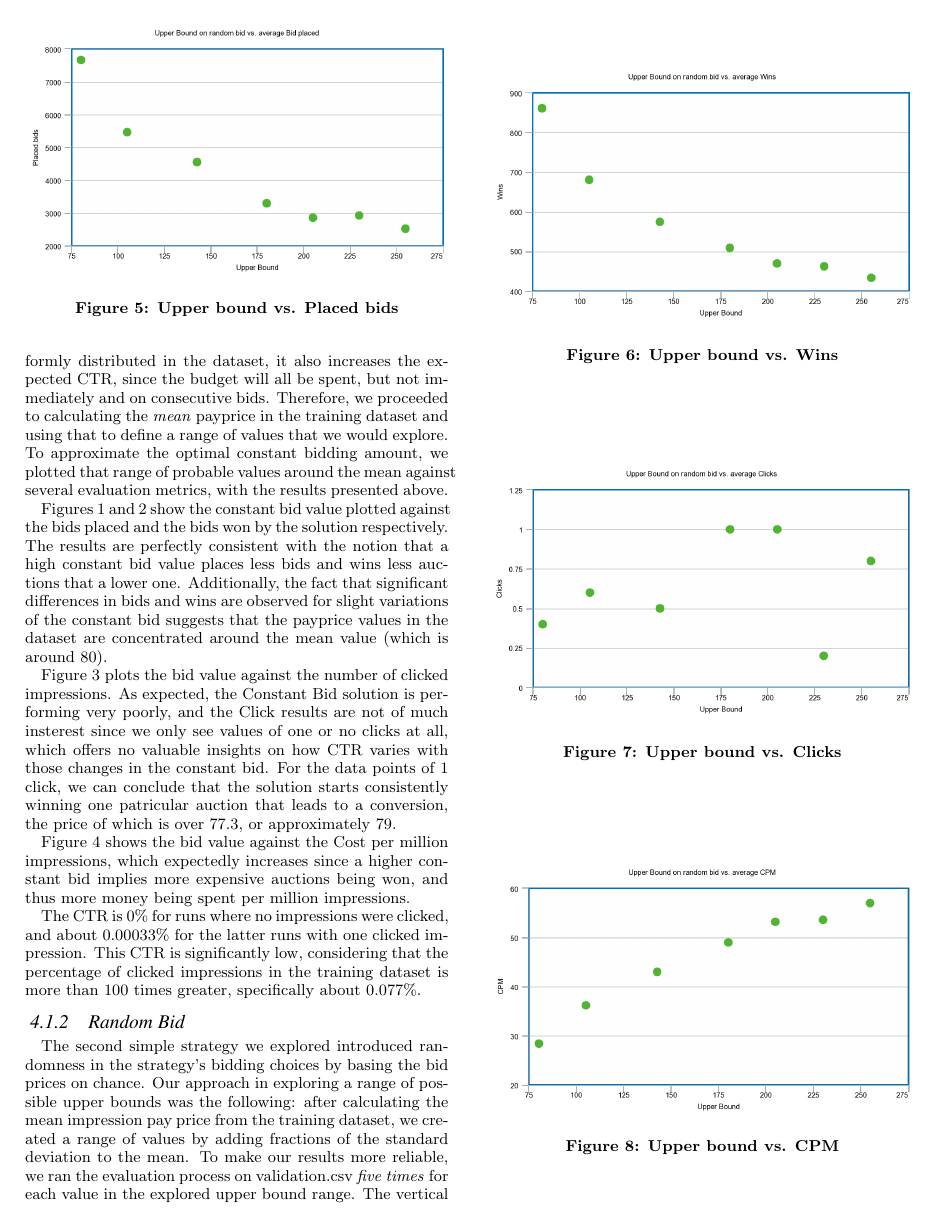
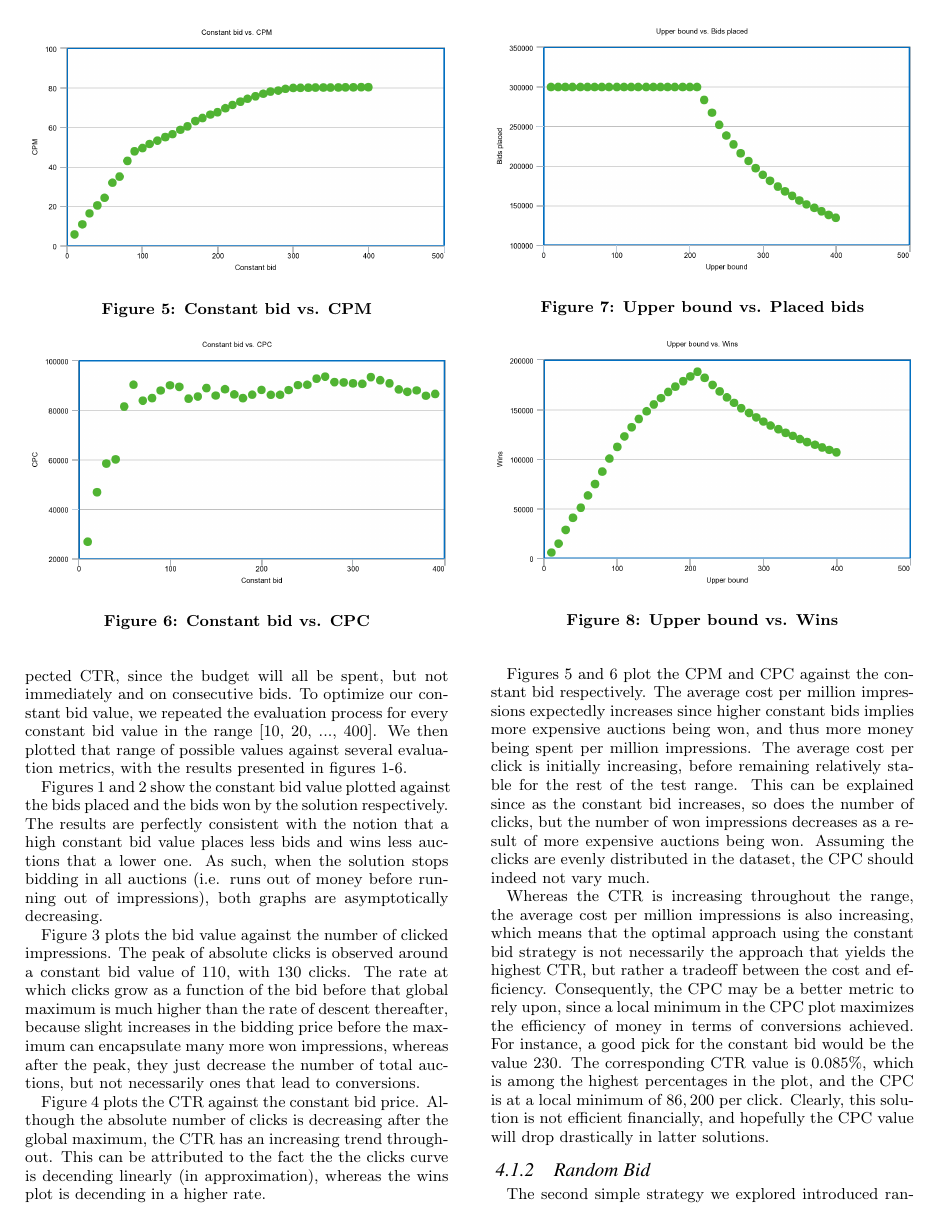
Before and after one commit to mibewh/Compm041Project, a LaTeX paper (report/Group_09_report.tex): page 3 of 6 before the commit and page 3 of 7 after it. The pictures show the PDF file report/Group_09_report.pdf that the author committed with the source.

Commit message:
all graphs

```diff
--- a/report/Group_09_report.tex
+++ b/report/Group_09_report.tex
@@ -56,44 +56,57 @@ Python was used for developing the main functionality of all the solutions and l
 
 \subsection{Basic Strategies}
 
-\begin{figure}
-  \includegraphics[width=\linewidth]{Bids.png}
+\subsubsection{Constant Bid}
+
+\begin{figure}{t}
+  \includegraphics[width=\linewidth]{constant_bids.png}
   \caption{Constant bid vs. Placed bids}
   \label{fig:bids}
 \end{figure}
 
-\begin{figure}
-  \includegraphics[width=\linewidth]{wins.png}
+\begin{figure}{t}
+  \includegraphics[width=\linewidth]{constant_wins.png}
   \caption{Constant bid vs. Wins}
   \label{fig:wins}
 \end{figure}
 
-\begin{figure}{h}
-  \includegraphics[width=\linewidth]{click.png}
+\begin{figure}{t}
+  \includegraphics[width=\linewidth]{constant_clicks.png}
   \caption{Constant bid vs. Clicks}
   \label{fig:clicks}
 \end{figure}
 
-\begin{figure}{h}
-  \includegraphics[width=\linewidth]{CPM.png}
+\begin{figure}{t}
+  \includegraphics[width=\linewidth]{constant_ctr.png}
+  \caption{Constant bid vs. CTR}
+  \label{fig:CPM}
+\end{figure}
+
+The first strategy was a rather simple one; the solution had to bid the same constant value in every auction. Given the budget constraint of $25,000$, the task can be treated as an optimization problem with the following limiting cases: the algorithm's bids are too high, which results to all auctions being won and the budget rapidly running out; or the algorithm's bids are too low, which results to too few auctions being won and the budget not being spent.
+
+Clearly, the optimal solution lies somewhere in between the two limiting cases. This approach would in theory help us win more bids than choosing a constant bid by chance, and assuming that impressions that will be clicked are uniformly distributed in the dataset, it also increases the expected CTR, since the budget will all be spent, but not immediately and on consecutive bids. To optimize our constant bid value, we repeated the evaluation process for every constant bid value in the range [10, 20, ..., 400]. We then plotted that range of possible values against several evaluation metrics, with the results presented in figures 1-6.
+
+Figures 1 and 2 show the constant bid value plotted against the bids placed and the bids won by the solution respectively. The results are perfectly consistent with the notion that a high constant bid value places less bids and wins less auctions that a lower one. As such, when the solution stops bidding in all auctions (i.e. runs out of money before running out of impressions), both graphs are asymptotically decreasing.
+
+Figure 3 plots the bid value against the number of clicked impressions. The peak of absolute clicks is observed around a constant bid value of $110$, with 130 clicks. The rate at which clicks grow as a function of the bid before that global maximum is much higher than the rate of descent thereafter, because slight increases in the bidding price before the maximum can encapsulate many more won impressions, whereas after the peak, they just decrease the number of total auctions, but not necessarily ones that lead to conversions.
+
+Figure 4 plots the CTR against the constant bid price. Although the absolute number of clicks is decreasing after the global maximum, the CTR has an increasing trend throughout. This can be attributed to the fact the the clicks curve is decending linearly (in approximation), whereas the wins plot is decending in a higher rate.
+
+\begin{figure}
+  \includegraphics[width=\linewidth]{constant_cpm.png}
   \caption{Constant bid vs. CPM}
   \label{fig:CPM}
 \end{figure}
 
-\subsubsection{Constant Bid}
-The first strategy was a rather simple one; the solution had to bid the same constant value in every auction. Given the budget constraint of $25,000$, the task can be treated as an optimization problem with the following limiting cases: the algorithm's bids are too high, which results to all auctions being won and the budget rapidly running out; or the algorithm's bids are too low, which results to too few auctions being won and the budget not being spent.
+\begin{figure}
+  \includegraphics[width=\linewidth]{constant_cpc.png}
+  \caption{Constant bid vs. CPC}
+  \label{fig:CPM}
+\end{figure}
 
-Clearly, the optimal solution lies somewhere in between the two limiting cases. This approach would in theory help us win more bids than choosing a constant bid by chance, and assuming that impressions that will be clicked are uniformly distributed in the dataset, it also increases the expected CTR, since the budget will all be spent, but not immediately and on consecutive bids. Therefore, we proceeded to calculating the \textit{mean} payprice in the training dataset and using that to define a range of values that we would explore. To approximate the optimal constant bidding amount, we plotted that range of probable values around the mean against several evaluation metrics, with the results presented above.
+Figures 5 and 6 plot the CPM and CPC against the constant bid respectively. The average cost per million impressions expectedly increases since higher constant bids implies more expensive auctions being won, and thus more money being spent per million impressions. The average cost per click is initially increasing, before remaining relatively stable for the rest of the test range. This can be explained since as the constant bid increases, so does the number of clicks, but the number of won impressions decreases as a result of more expensive auctions being won. Assuming the clicks are evenly distributed in the dataset, the CPC should indeed not vary  much.
 
-Figures 1 and 2 show the constant bid value plotted against the bids placed and the bids won by the solution respectively. The results are perfectly consistent with the notion that a high constant bid value places less bids and wins less auctions that a lower one. Additionally, the fact that significant differences in bids and wins are observed for slight variations of the constant bid suggests that the payprice values in the dataset are concentrated around the mean value (which is around 80).
-
-Figure 3 plots the bid value against the number of clicked impressions. As expected, the Constant Bid solution is performing very poorly, and the Click results are not of much insterest since we only see values of one or no clicks at all, which offers no valuable insights on how CTR varies with those changes in the constant bid. For the data points of 1 click, we can conclude that the solution starts consistently winning one patricular auction that leads to a conversion, the price of which is over 77.3, or approximately 79.
-
-Figure 4 shows the bid value against the Cost per million impressions, which expectedly increases since a higher constant bid implies more expensive auctions being won, and thus more money being spent per million impressions.
-
-The CTR is $0\%$ for runs where no impressions were clicked, and about $0.00033\%$ for the latter runs with one clicked impression. This CTR is significantly low, considering that the percentage of clicked impressions in the training dataset is more than 100 times greater, specifically about $0.077\%$.
-
-\subsubsection{Random Bid}
+Whereas the CTR is increasing throughout the range, the average cost per million impressions is also increasing, which means that the optimal approach using the constant bid strategy is not necessarily the approach that yields the highest CTR, but rather a tradeoff between the cost and efficiency. Consequently, the CPC may be a better metric to rely upon, since a local minimum in the CPC plot maximizes the efficiency of money in terms of conversions achieved. For instance, a good pick for the constant bid would be the value $230$. The corresponding CTR value is $0.085\%$, which is among the highest percentages in the plot, and the CPC is at a local minimum of $86,200$ per click. Clearly, this solution is not efficient financially, and hopefully the CPC value will drop drastically in latter solutions.
 
 \begin{figure}
   \includegraphics[width=\linewidth]{random_bids.png}
```
Also changed, not shown: report/Group_09_report.pdf, report/constant_bids.png (added), report/constant_clicks.png (added), report/constant_cpc.png (added), report/constant_cpm.png (added), report/constant_ctr.png (added), report/constant_wins.png (added), report/linear_CPC.png, report/linear_CPM.png, report/linear_CTR.png, report/linear_bids.png, report/linear_clicks.png, report/linear_wins.png, report/random_CPM.png, 6 more files, 4 other files.
